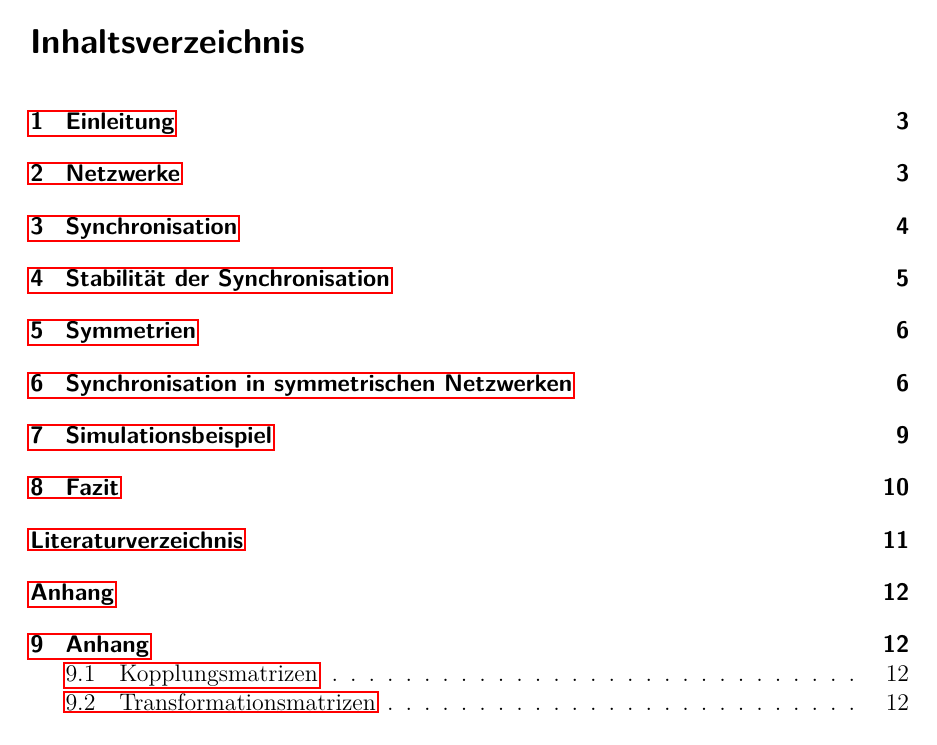
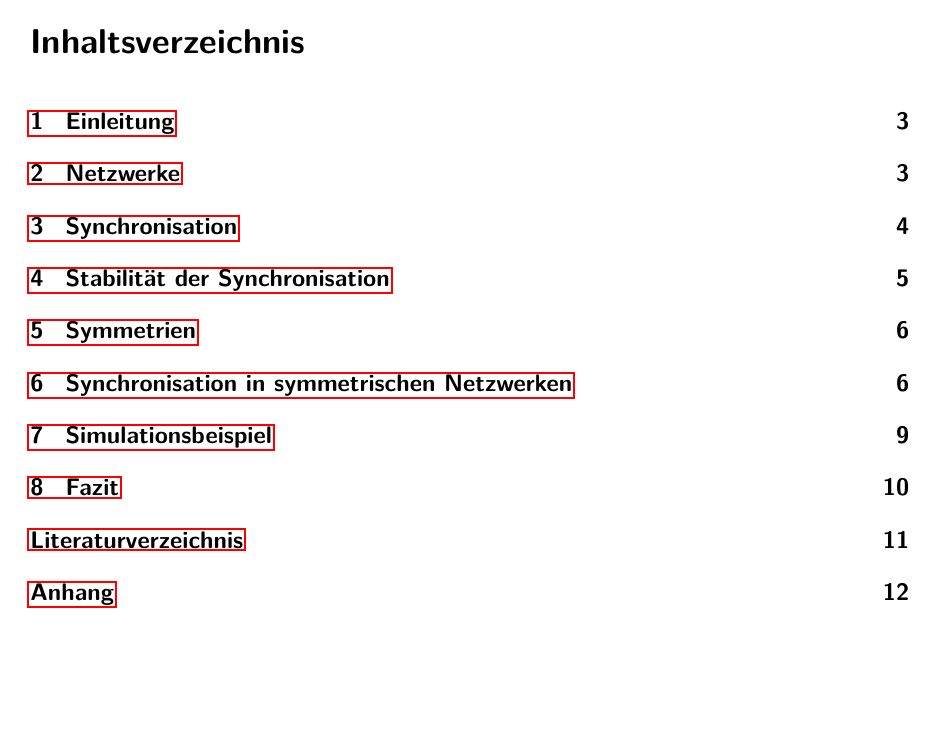
Before and after one commit to fzimmermann89/MSF, a LaTeX document (Ausarbeitung/Hauptdatei.tex, which reads Ausarbeitung/anhang/anhang.tex): page 2 of 12. The pictures show the PDF file Ausarbeitung/Hauptdatei.pdf that the author committed with the source.

```diff
--- a/Ausarbeitung/anhang/anhang.tex
+++ b/Ausarbeitung/anhang/anhang.tex
@@ -1,5 +1,5 @@
-\section{Anhang}\label{anhang}
-\subsection{Kopplungsmatrizen}
+\section*{Anhang}\label{anhang}
+\subsection*{Kopplungsmatrizen}
 \label{Amat}
 \begin{align*}
 \boldsymbol{A}_2=
@@ -18,5 +18,5 @@
 \end{pmatrix}
 \end{align*}
 
-\subsection{Transformationsmatrizen}
+\subsection*{Transformationsmatrizen}
 \label{Tmat}
```
Also changed, not shown: Ausarbeitung/Hauptdatei.pdf, Ausarbeitung/abb/misc/cluster.png, 1 other file.
